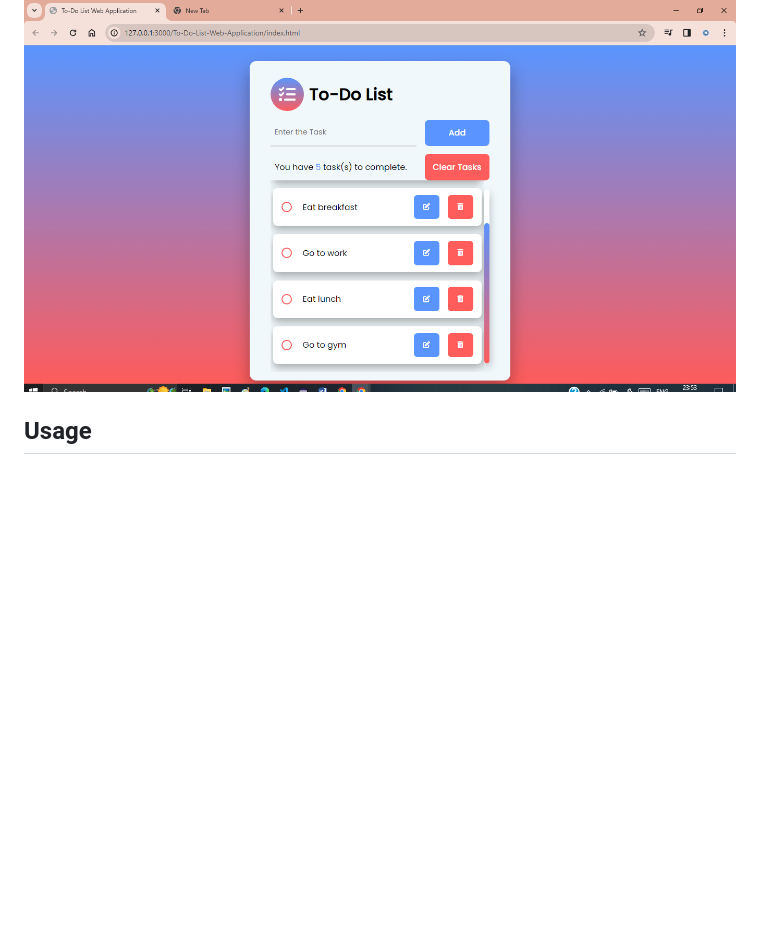
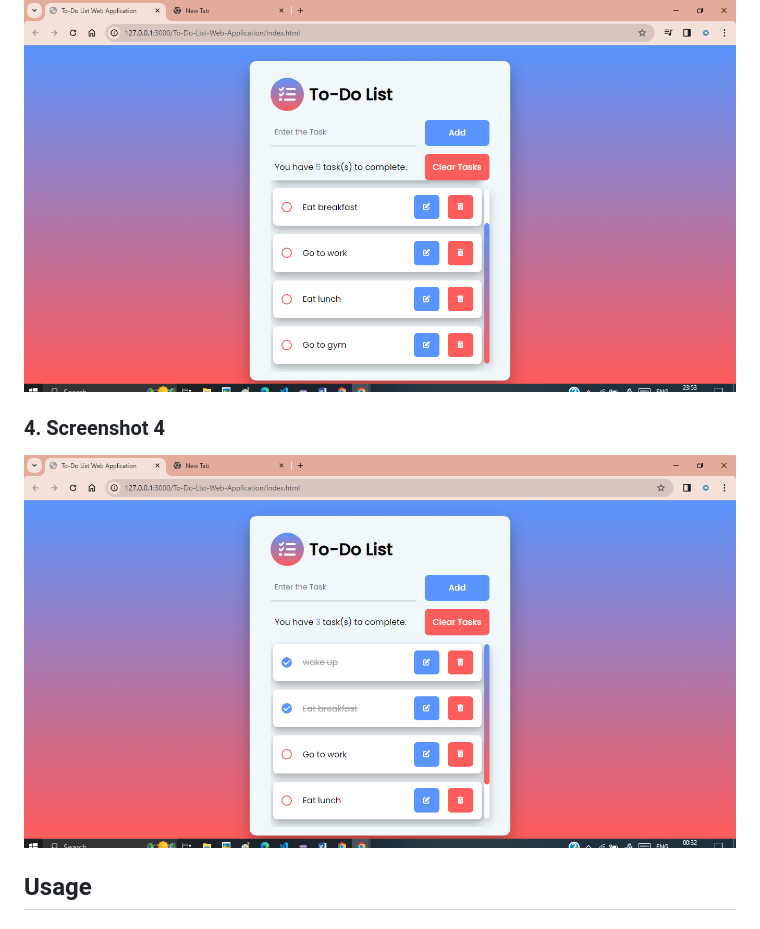
Before and after one commit to Navneet-Singh01/To-Do-List-Web-Application, a Markdown page: README.md, the part around the change. Rendered like a GitHub page; pictures changed too: screenshots/screenshot-4.png (added); blank space fills up the shorter version.

Commit message:
added screenshots

```diff
--- a/README.md
+++ b/README.md
@@ -34,6 +34,10 @@ This is a to-do list web application, designed to assist you in efficiently mana
 
 ![screenshot](./screenshots/screenshot-3.png)
 
+### 4. Screenshot 4
+
+![screenshot](./screenshots/screenshot-4.png)
+
 ## Usage
 
 ### 1. Adding a Task:
```
